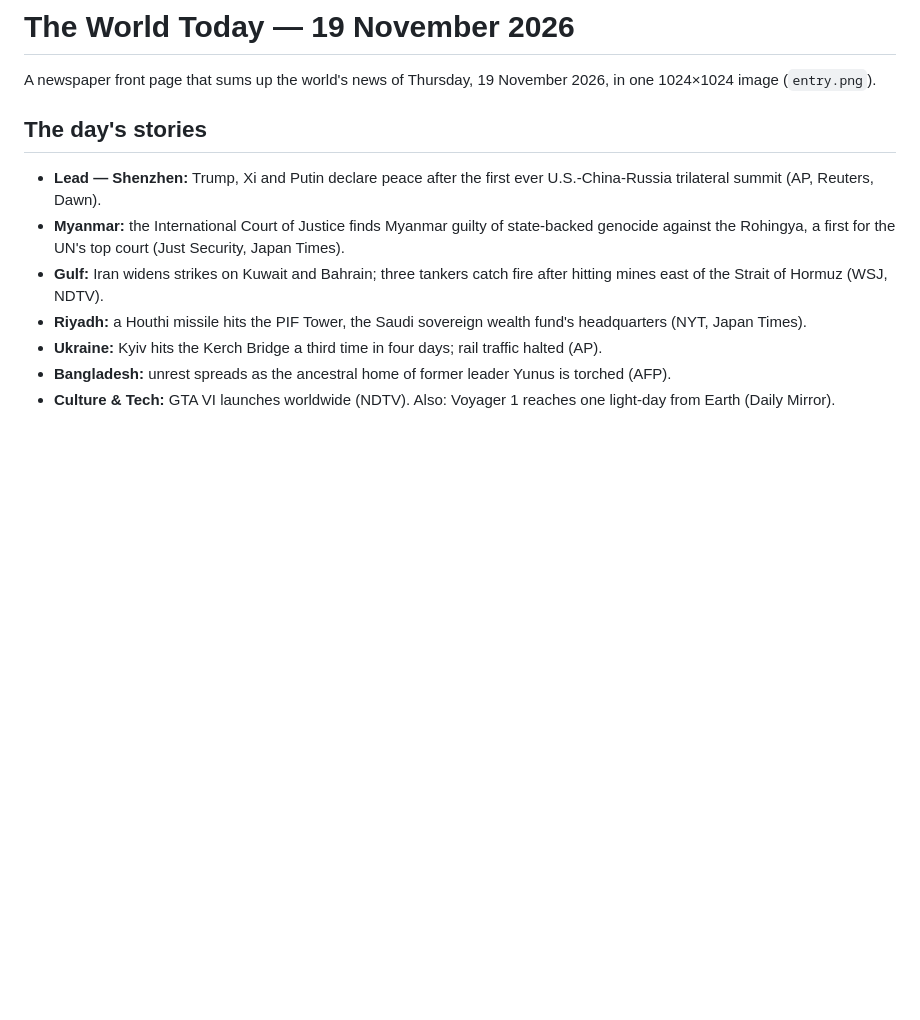
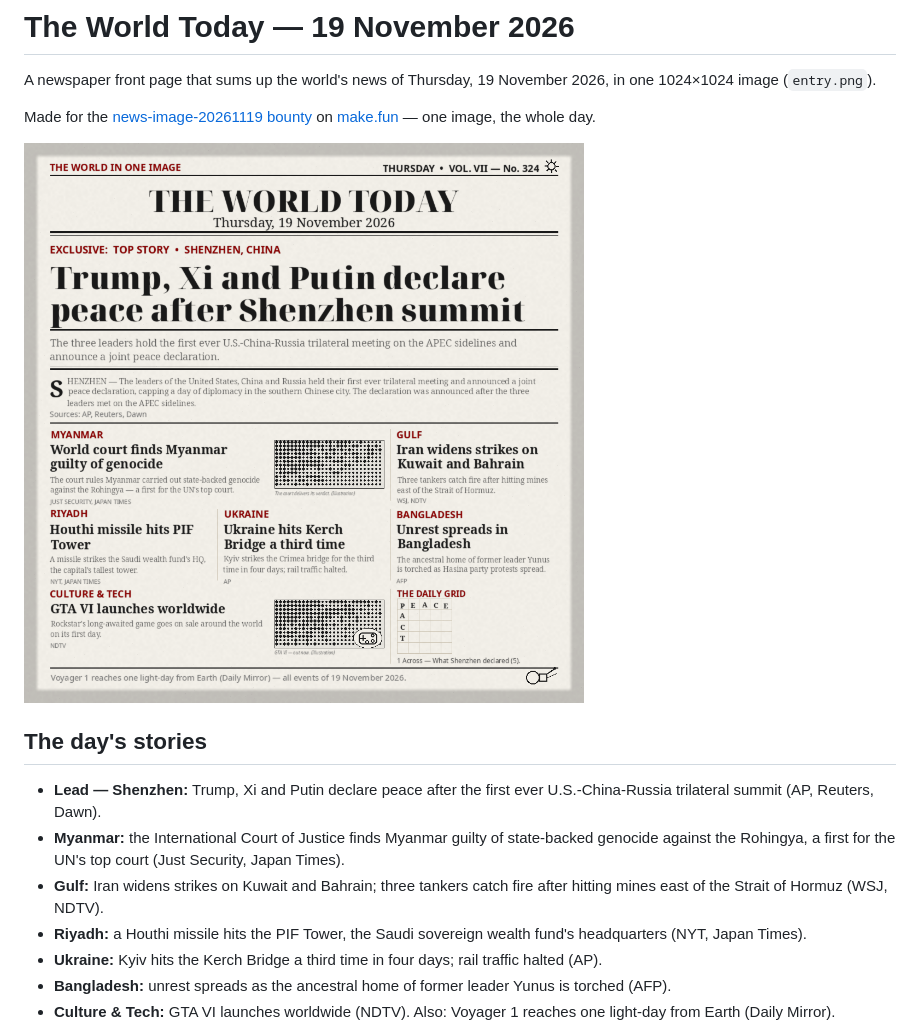
Before and after one commit to skipperchen0224/makefun-news-image-20261119, a Markdown page: README.md, the part around one of its changes. Drawn GitHub-style; pictures changed too: entry.png; blank space fills up the shorter version.

```diff
--- a/README.md
+++ b/README.md
@@ -6,6 +6,11 @@
 
 A newspaper front page that sums up the world's news of Thursday,
 19 November 2026, in one 1024×1024 image (`entry.png`).
+
+Made for the [news-image-20261119 bounty](https://make.fun/bounty/news-image-20261119)
+on [make.fun](https://make.fun) — one image, the whole day.
+
+![The World Today — 19 November 2026](entry.png)
 
 ## The day's stories
 
```
Also changed, not shown: other parts of README.md (+75 -4 lines), variants/seed-2026.png (added), variants/seed-42.png (added), variants/seed-7.png (added), 2 other files.
